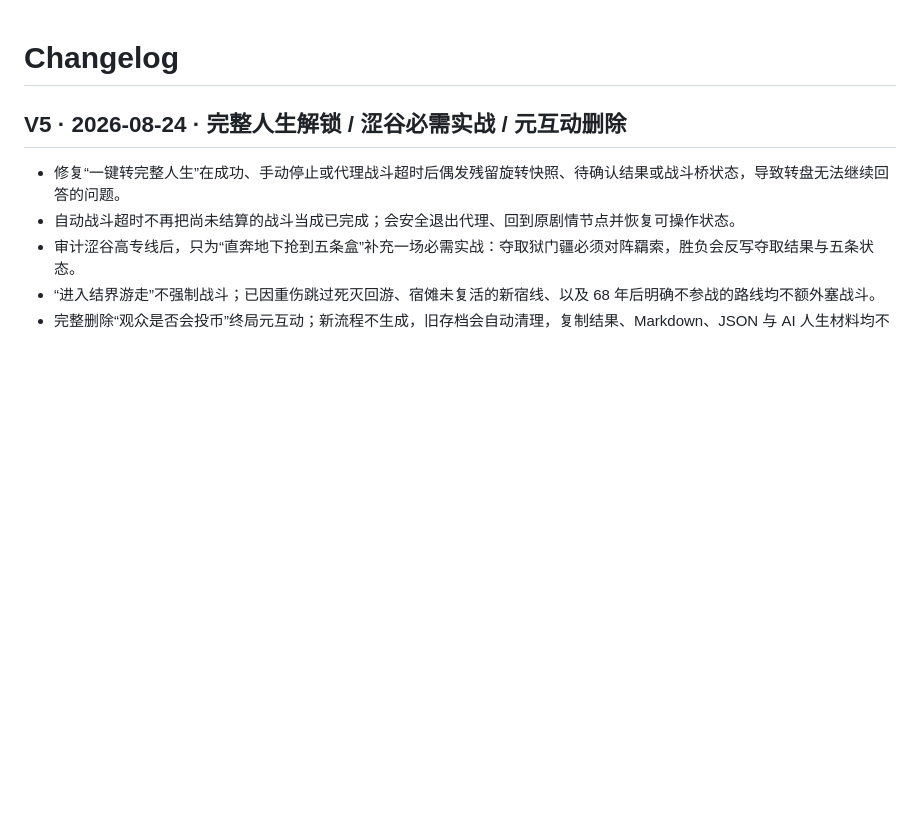
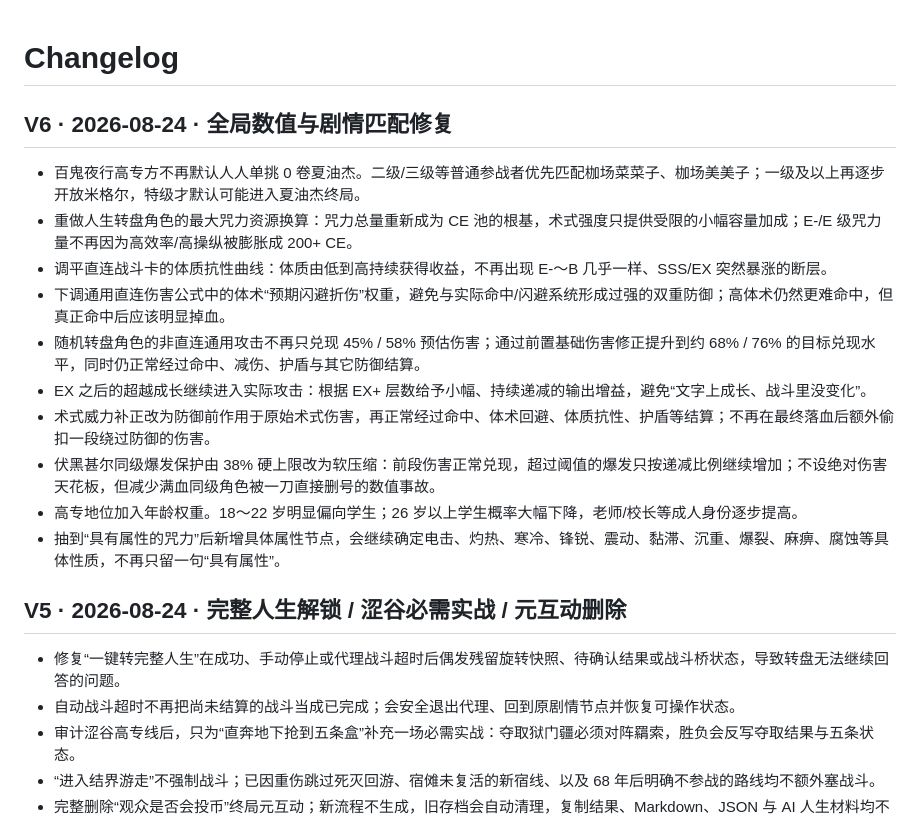
Before and after one commit to langdu24/JJK-Life-Wheel, a Markdown page: CHANGELOG.md, the part around one of its changes. Rendered like a GitHub page; blank space fills up the shorter version.

```diff
--- a/CHANGELOG.md
+++ b/CHANGELOG.md
@@ -1,4 +1,17 @@
 # Changelog
+
+## V6 · 2026-08-24 · 全局数值与剧情匹配修复
+
+- 百鬼夜行高专方不再默认人人单挑 0 卷夏油杰。二级/三级等普通参战者优先匹配枷场菜菜子、枷场美美子；一级及以上再逐步开放米格尔，特级才默认可能进入夏油杰终局。
+- 重做人生转盘角色的最大咒力资源换算：咒力总量重新成为 CE 池的根基，术式强度只提供受限的小幅容量加成；E-/E 级咒力量不再因为高效率/高操纵被膨胀成 200+ CE。
+- 调平直连战斗卡的体质抗性曲线：体质由低到高持续获得收益，不再出现 E-～B 几乎一样、SSS/EX 突然暴涨的断层。
+- 下调通用直连伤害公式中的体术“预期闪避折伤”权重，避免与实际命中/闪避系统形成过强的双重防御；高体术仍然更难命中，但真正命中后应该明显掉血。
+- 随机转盘角色的非直连通用攻击不再只兑现 45% / 58% 预估伤害；通过前置基础伤害修正提升到约 68% / 76% 的目标兑现水平，同时仍正常经过命中、减伤、护盾与其它防御结算。
+- EX 之后的超越成长继续进入实际攻击：根据 EX+ 层数给予小幅、持续递减的输出增益，避免“文字上成长、战斗里没变化”。
+- 术式威力补正改为防御前作用于原始术式伤害，再正常经过命中、体术回避、体质抗性、护盾等结算；不再在最终落血后额外偷扣一段绕过防御的伤害。
+- 伏黑甚尔同级爆发保护由 38% 硬上限改为软压缩：前段伤害正常兑现，超过阈值的爆发只按递减比例继续增加；不设绝对伤害天花板，但减少满血同级角色被一刀直接删号的数值事故。
+- 高专地位加入年龄权重。18～22 岁明显偏向学生；26 岁以上学生概率大幅下降，老师/校长等成人身份逐步提高。
+- 抽到“具有属性的咒力”后新增具体属性节点，会继续确定电击、灼热、寒冷、锋锐、震动、黏滞、沉重、爆裂、麻痹、腐蚀等具体性质，不再只留一句“具有属性”。
 
 ## V5 · 2026-08-24 · 完整人生解锁 / 涩谷必需实战 / 元互动删除
 
```
Also changed, not shown: other parts of CHANGELOG.md (+3 -34 lines).
